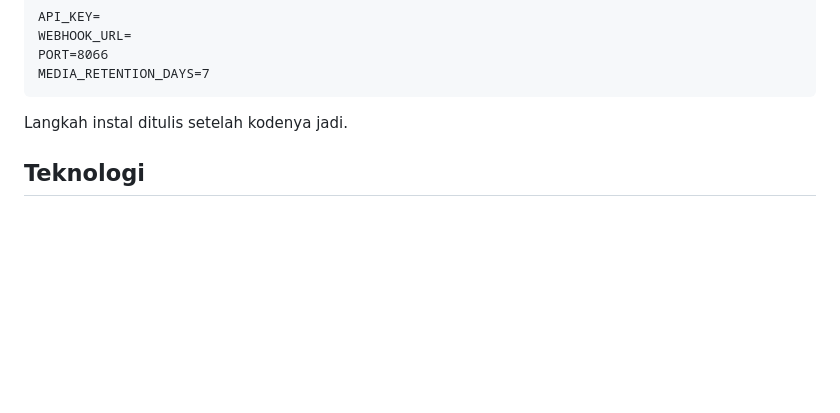
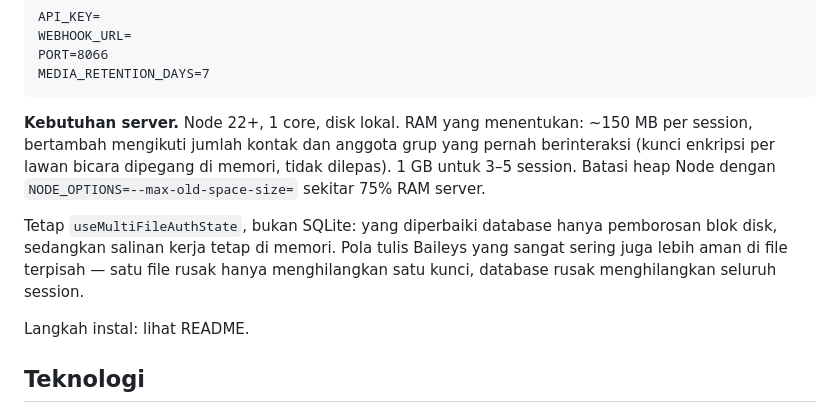
Before and after one commit to yudisaefulrizal/NC-WA, a Markdown page: SPEC.md, the part around the change. Drawn GitHub-style; blank space fills up the shorter version.

````diff
--- a/SPEC.md
+++ b/SPEC.md
@@ -137,7 +137,19 @@ PORT=8066
 MEDIA_RETENTION_DAYS=7
 ```
 
-Langkah instal ditulis setelah kodenya jadi.
+**Kebutuhan server.** Node 22+, 1 core, disk lokal. RAM yang menentukan:
+~150 MB per session, bertambah mengikuti jumlah kontak dan anggota grup
+yang pernah berinteraksi (kunci enkripsi per lawan bicara dipegang di
+memori, tidak dilepas). 1 GB untuk 3–5 session. Batasi heap Node dengan
+`NODE_OPTIONS=--max-old-space-size=` sekitar 75% RAM server.
+
+Tetap `useMultiFileAuthState`, bukan SQLite: yang diperbaiki database
+hanya pemborosan blok disk, sedangkan salinan kerja tetap di memori.
+Pola tulis Baileys yang sangat sering juga lebih aman di file terpisah —
+satu file rusak hanya menghilangkan satu kunci, database rusak
+menghilangkan seluruh session.
+
+Langkah instal: lihat README.
 
 ## Teknologi
 - TypeScript
````
Also changed, not shown: README.md (+29 -0 lines).
